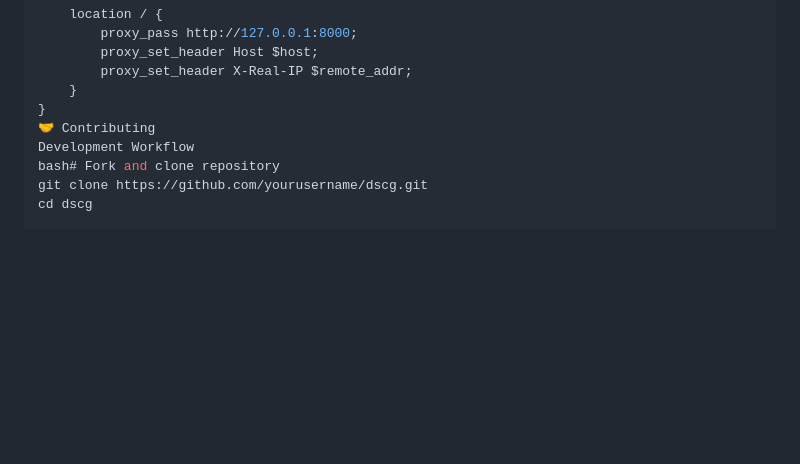
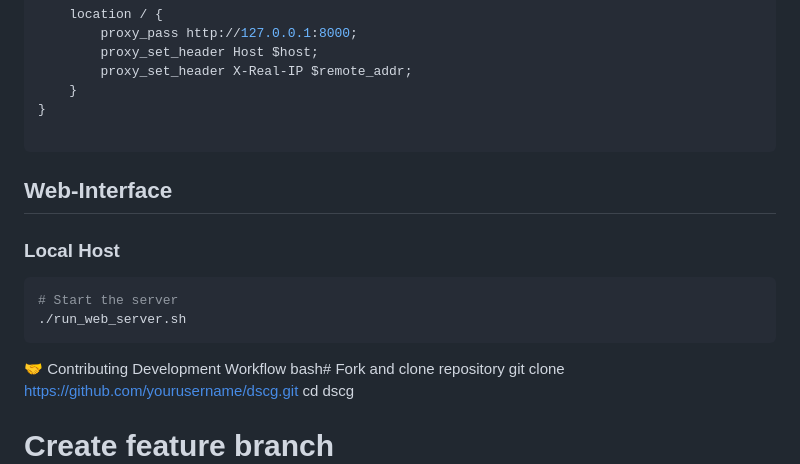
Before and after one commit to dietmarja/curriculum_generator, a Markdown page: README.md, the part around the change. Rendered like a GitHub page; blank space fills up the shorter version.

````diff
--- a/README.md
+++ b/README.md
@@ -597,6 +597,20 @@ server {
         proxy_set_header X-Real-IP $remote_addr;
     }
 }
+
+```
+## Web-Interface
+
+### Local Host
+
+
+```bash
+# Start the server
+./run_web_server.sh
+```
+
+
+
 🤝 Contributing
 Development Workflow
 bash# Fork and clone repository
````
